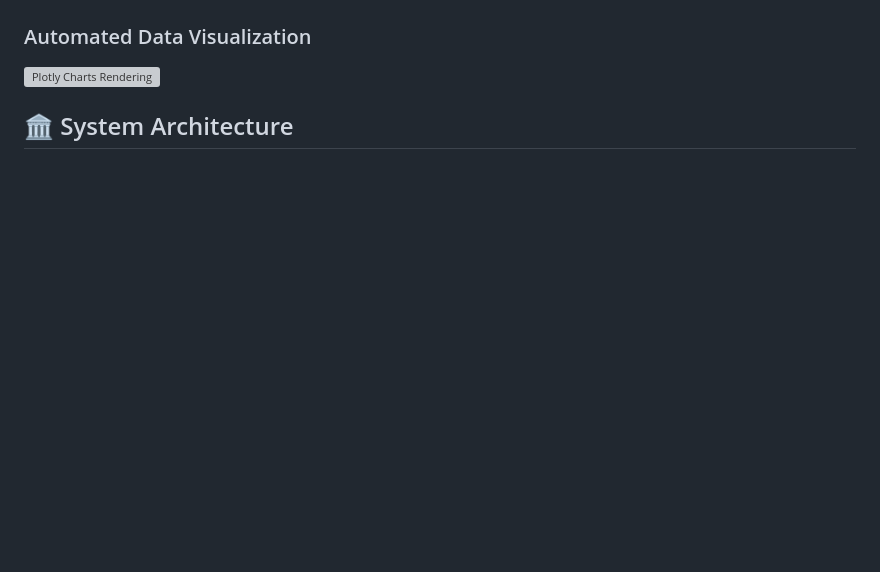
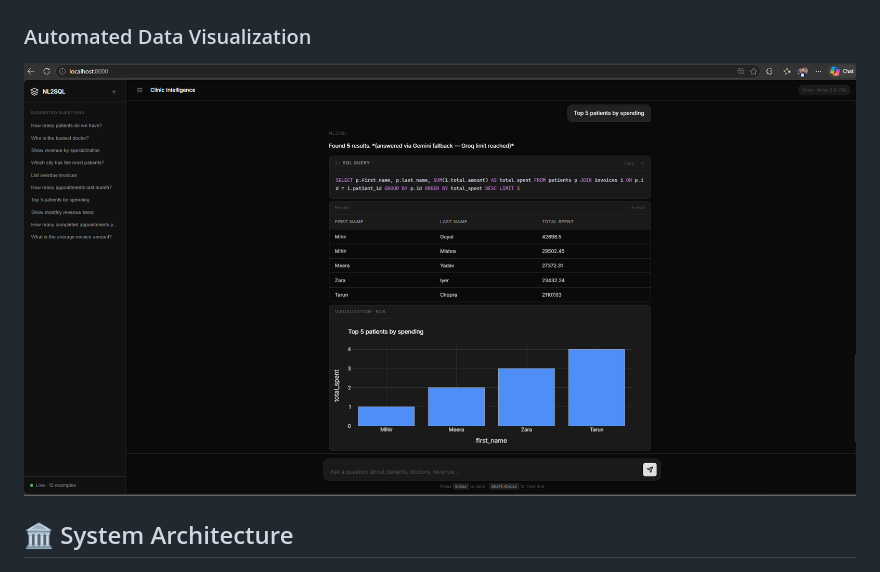
Before and after one commit to Ranj8521Kumar/AI-Powered-NL2SQL-Chatbot-System, a Markdown page: README.md, the part around the change. Drawn GitHub-style; blank space fills up the shorter version; grey boxes are pictures that could not be loaded.

Commit message:
Update image format for Plotly charts in README

```diff
--- a/README.md
+++ b/README.md
@@ -26,7 +26,7 @@ A production-ready **Natural Language to SQL (NL2SQL)** conversational agent bui
 ![Chat Interface](assets/ui_screenshot_1.png)
 
 ### Automated Data Visualization
-![Plotly Charts Rendering](assets/ui_screenshot_2.webp)
+![Plotly Charts Rendering](assets/ui_screenshot_2.png)
 
 ## 🏛️ System Architecture
 
```
